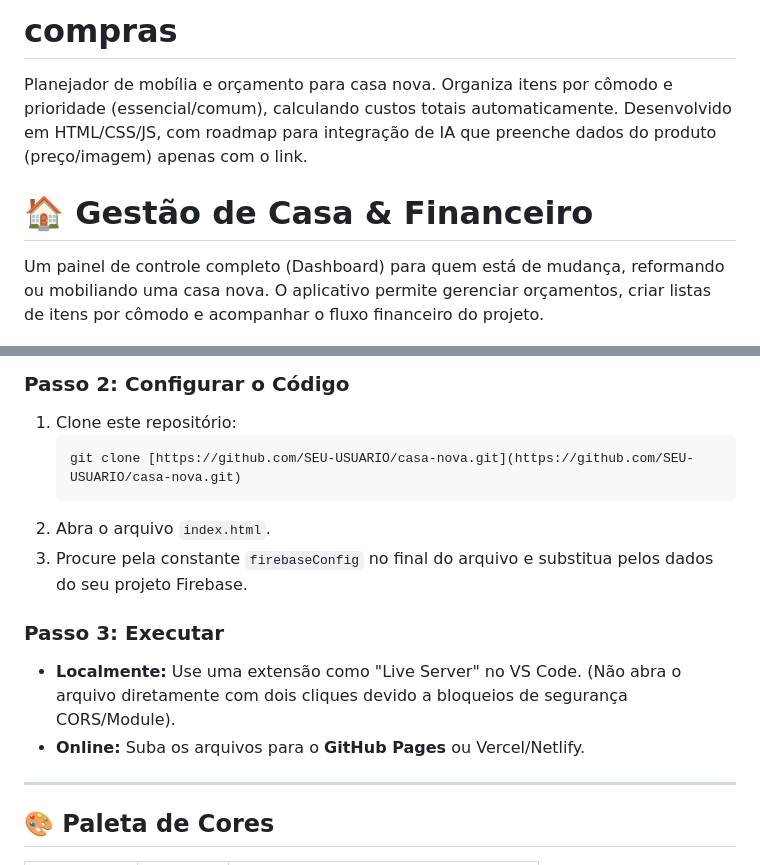
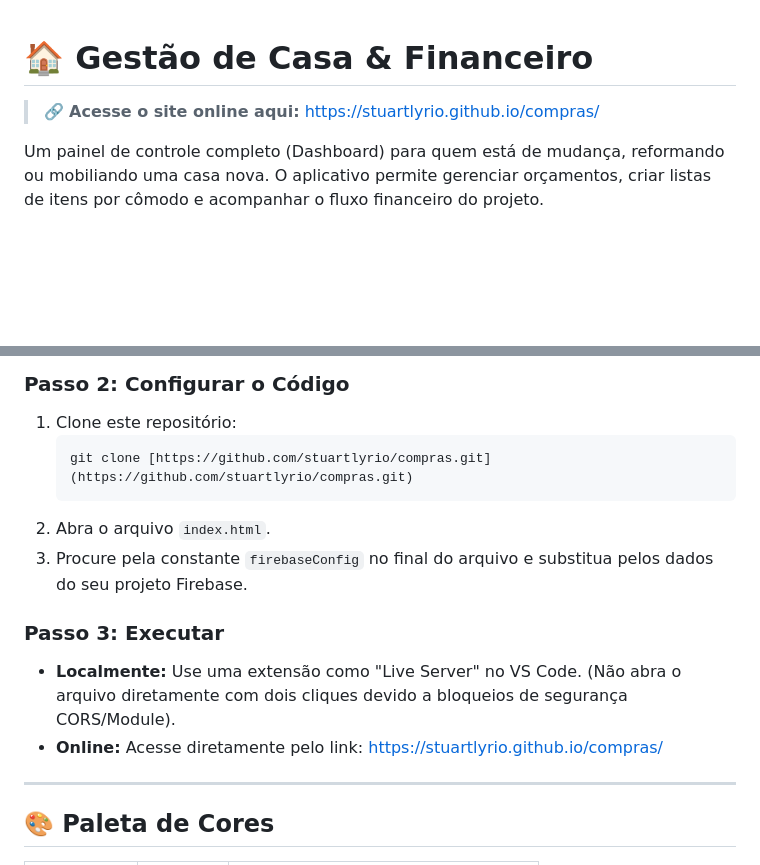
Before and after one commit to stuartlyrio/compras, a Markdown page: README.md, 2 parts joined by grey strips. Rendered like a GitHub page; blank space fills up the shorter version.

Commit message:
readme com link

````diff
--- a/README.md
+++ b/README.md
@@ -1,6 +1,6 @@
-# compras
-Planejador de mobília e orçamento para casa nova. Organiza itens por cômodo e prioridade (essencial/comum), calculando custos totais automaticamente. Desenvolvido em HTML/CSS/JS, com roadmap para integração de IA que preenche dados do produto (preço/imagem) apenas com o link.
 # 🏠 Gestão de Casa & Financeiro
+
+> 🔗 **Acesse o site online aqui:** [https://stuartlyrio.github.io/compras/](https://stuartlyrio.github.io/compras/)
 
 Um painel de controle completo (Dashboard) para quem está de mudança, reformando ou mobiliando uma casa nova. O aplicativo permite gerenciar orçamentos, criar listas de itens por cômodo e acompanhar o fluxo financeiro do projeto.
 
@@ -62,14 +62,14 @@ Você não precisa instalar nada (Node.js, Python, etc.) para rodar a versão fi
 ### Passo 2: Configurar o Código
 1.  Clone este repositório:
     ```bash
-    git clone [https://github.com/SEU-USUARIO/casa-nova.git](https://github.com/SEU-USUARIO/casa-nova.git)
+    git clone [https://github.com/stuartlyrio/compras.git](https://github.com/stuartlyrio/compras.git)
     ```
 2.  Abra o arquivo `index.html`.
 3.  Procure pela constante `firebaseConfig` no final do arquivo e substitua pelos dados do seu projeto Firebase.
 
 ### Passo 3: Executar
 * **Localmente:** Use uma extensão como "Live Server" no VS Code. (Não abra o arquivo diretamente com dois cliques devido a bloqueios de segurança CORS/Module).
-* **Online:** Suba os arquivos para o **GitHub Pages** ou Vercel/Netlify.
+* **Online:** Acesse diretamente pelo link: [https://stuartlyrio.github.io/compras/](https://stuartlyrio.github.io/compras/)
 
 ---
 
````
